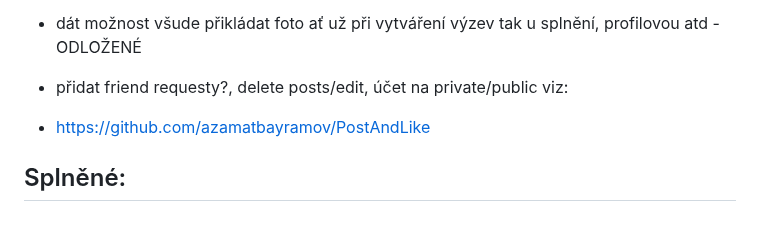
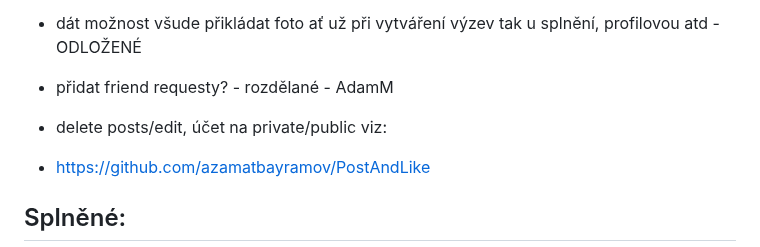
Before and after one commit to sattlereii/social_network, a Markdown page: README.md, the part around the change. Rendered like a GitHub page; blank space fills up the shorter version.

Commit message:
rozdělané friend requesty README.md

```diff
--- a/README.md
+++ b/README.md
@@ -20,7 +20,8 @@
 - dát možnost všude přikládat foto ať už při vytváření výzev tak u splnění, profilovou atd - ODLOŽENÉ
 
 
-- přidat friend requesty?, delete posts/edit, účet na private/public viz:
+- přidat friend requesty? - rozdělané - AdamM
+- delete posts/edit, účet na private/public viz:
 - https://github.com/azamatbayramov/PostAndLike
 
 ## Splněné: ##
```
